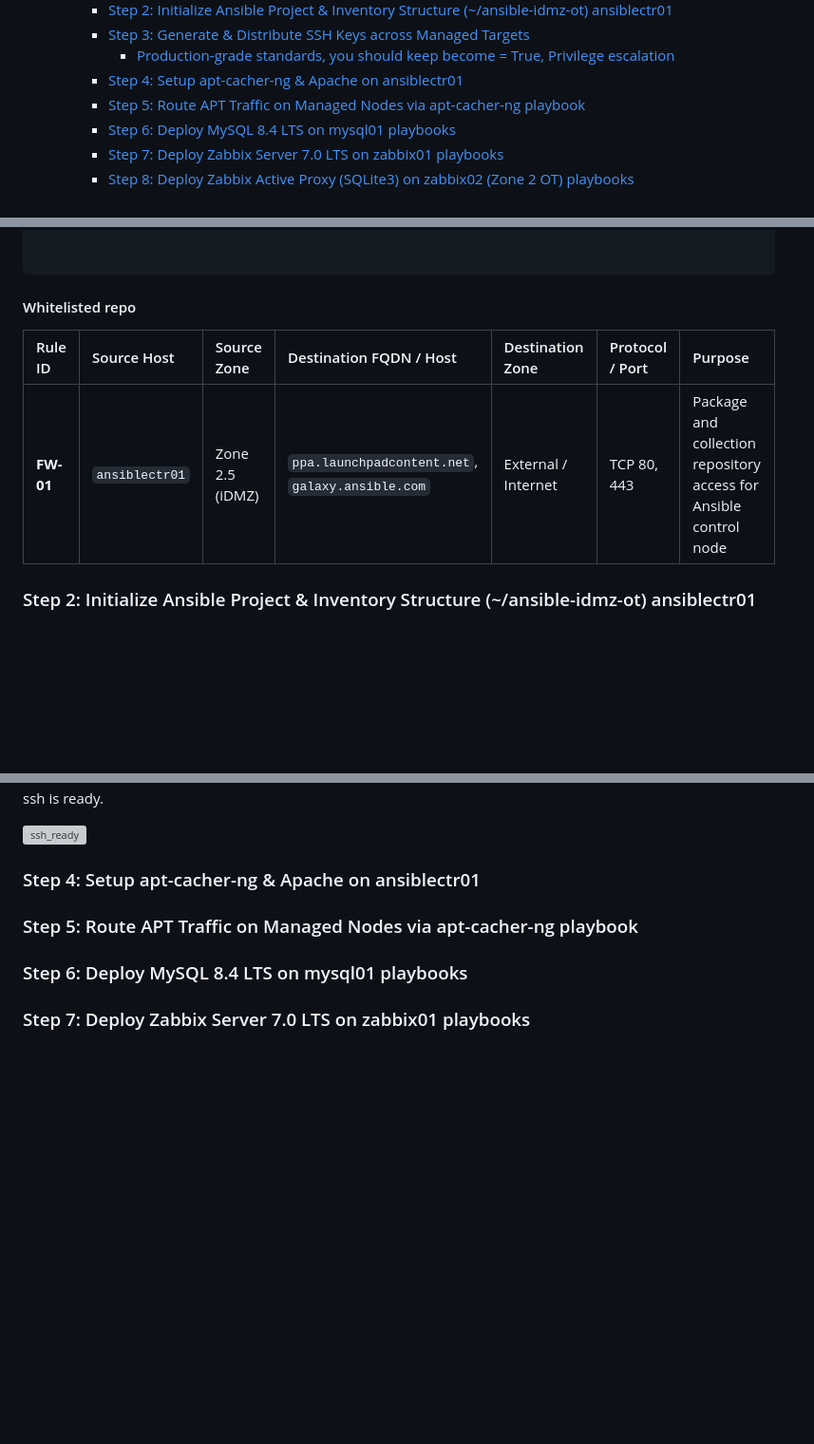
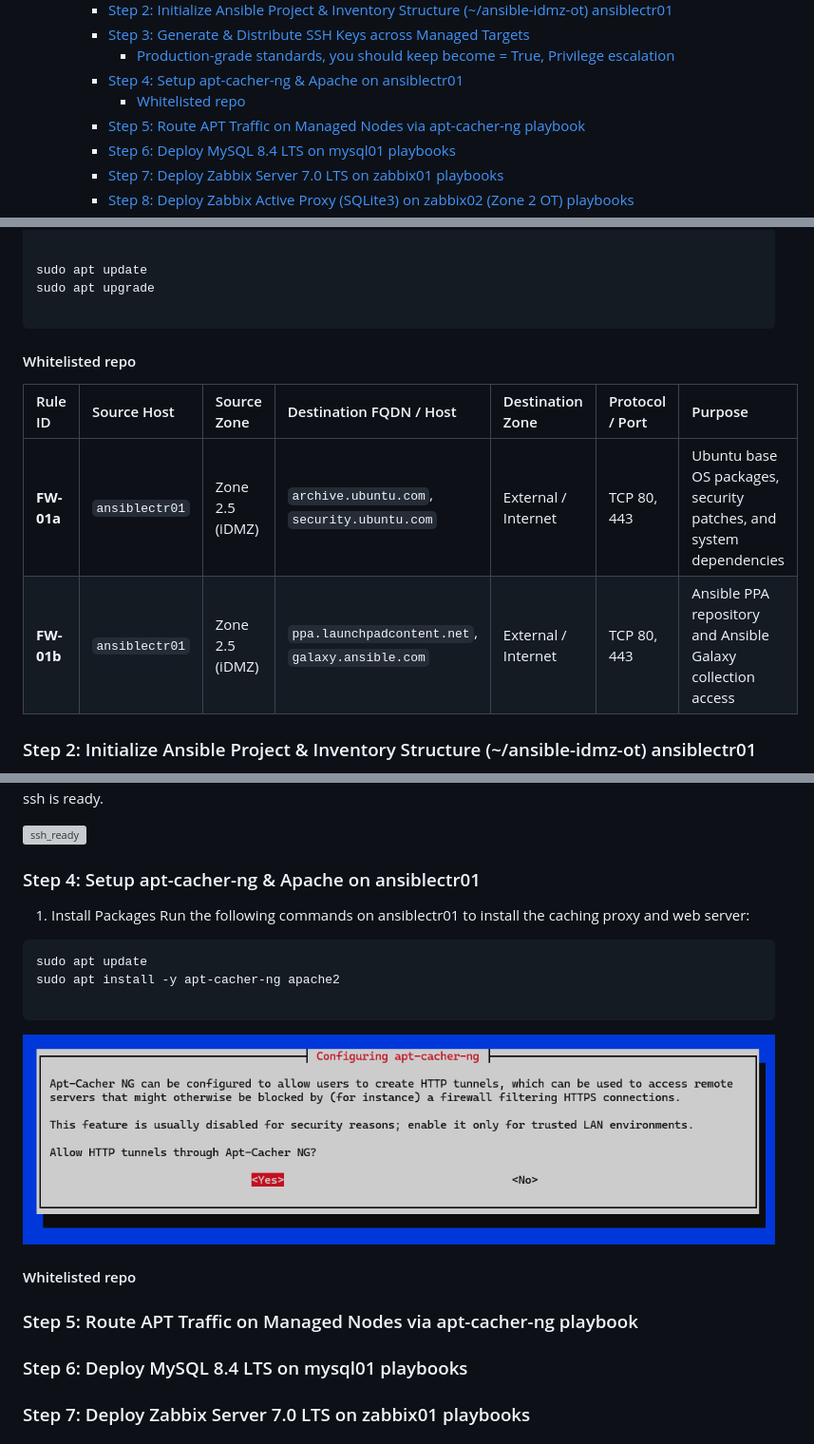
Before and after one commit to spawnmarvel/kvm-lab, a Markdown page: run_research_1_IT-OT_zabbix_stack/readme.md, 3 parts joined by grey strips. Shown at 95% size. Rendered like a GitHub page; pictures changed too: images/apt_cache_yes.png (added); blank space fills up the shorter version; grey boxes are pictures that could not be loaded.

Commit message:
ot 1

````diff
--- a/run_research_1_IT-OT_zabbix_stack/readme.md
+++ b/run_research_1_IT-OT_zabbix_stack/readme.md
@@ -40,6 +40,7 @@ Ansible is a radically simple IT automation platform that makes your application
     - [Step 3: Generate \& Distribute SSH Keys across Managed Targets](#step-3-generate--distribute-ssh-keys-across-managed-targets)
       - [Production-grade standards, you should keep become = True, Privilege escalation](#production-grade-standards-you-should-keep-become--true-privilege-escalation)
     - [Step 4: Setup apt-cacher-ng \& Apache on ansiblectr01](#step-4-setup-apt-cacher-ng--apache-on-ansiblectr01)
+      - [Whitelisted repo](#whitelisted-repo-1)
     - [Step 5: Route APT Traffic on Managed Nodes via apt-cacher-ng playbook](#step-5-route-apt-traffic-on-managed-nodes-via-apt-cacher-ng-playbook)
     - [Step 6: Deploy MySQL 8.4 LTS on mysql01 playbooks](#step-6-deploy-mysql-84-lts-on-mysql01-playbooks)
     - [Step 7: Deploy Zabbix Server 7.0 LTS on zabbix01 playbooks](#step-7-deploy-zabbix-server-70-lts-on-zabbix01-playbooks)
@@ -723,12 +724,16 @@ ansible [core 2.21.5]
   pyyaml version = 6.0.3 (with libyaml v0.2.5)
 
 
+sudo apt update
+sudo apt upgrade
+
 ```
 #### Whitelisted repo
 
-| Rule ID   | Source Host    | Source Zone     | Destination FQDN / Host                          | Destination Zone    | Protocol / Port | Purpose                                                           |
-| :-------- | :------------- | :-------------- | :----------------------------------------------- | :------------------ | :-------------- | :---------------------------------------------------------------- |
-| **FW-01** | `ansiblectr01` | Zone 2.5 (iDMZ) | `ppa.launchpadcontent.net`, `galaxy.ansible.com` | External / Internet | TCP 80, 443     | Package and collection repository access for Ansible control node |
+| Rule ID    | Source Host    | Source Zone     | Destination FQDN / Host                          | Destination Zone    | Protocol / Port | Purpose                                                            |
+| :--------- | :------------- | :-------------- | :----------------------------------------------- | :------------------ | :-------------- | :----------------------------------------------------------------- |
+| **FW-01a** | `ansiblectr01` | Zone 2.5 (iDMZ) | `archive.ubuntu.com`, `security.ubuntu.com`      | External / Internet | TCP 80, 443     | Ubuntu base OS packages, security patches, and system dependencies |
+| **FW-01b** | `ansiblectr01` | Zone 2.5 (iDMZ) | `ppa.launchpadcontent.net`, `galaxy.ansible.com` | External / Internet | TCP 80, 443     | Ansible PPA repository and Ansible Galaxy collection access        |
 
 ### Step 2: Initialize Ansible Project & Inventory Structure (~/ansible-idmz-ot) ansiblectr01
 
@@ -948,6 +953,19 @@ ssh is ready.
 
 ### Step 4: Setup apt-cacher-ng & Apache on ansiblectr01
 
+1. Install Packages
+Run the following commands on ansiblectr01 to install the caching proxy and web server:
+
+```bash
+sudo apt update
+sudo apt install -y apt-cacher-ng apache2
+
+```
+
+![apt_cache yes](https://github.com/spawnmarvel/kvm-lab/blob/main/images/apt_cache_yes.png)
+
+#### Whitelisted repo
+
 ### Step 5: Route APT Traffic on Managed Nodes via apt-cacher-ng playbook
 
 ### Step 6: Deploy MySQL 8.4 LTS on mysql01 playbooks
````
